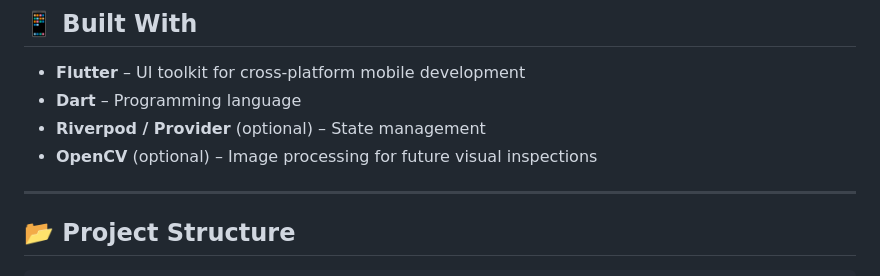
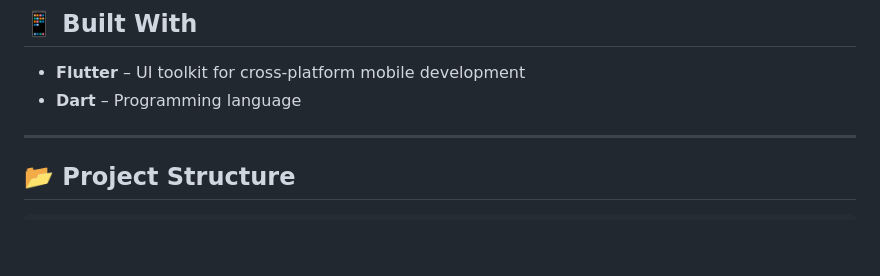
Before and after one commit to chi2785443/doe_designer, a Markdown page: README.md, the part around the change. GitHub-like rendering; blank space fills up the shorter version.

```diff
--- a/README.md
+++ b/README.md
@@ -8,8 +8,6 @@ A Flutter-based mobile application implementing the Design of Experiments (DoE)
 
 - **Flutter** – UI toolkit for cross-platform mobile development
 - **Dart** – Programming language
-- **Riverpod / Provider** (optional) – State management
-- **OpenCV** (optional) – Image processing for future visual inspections
 
 ---
 
```
